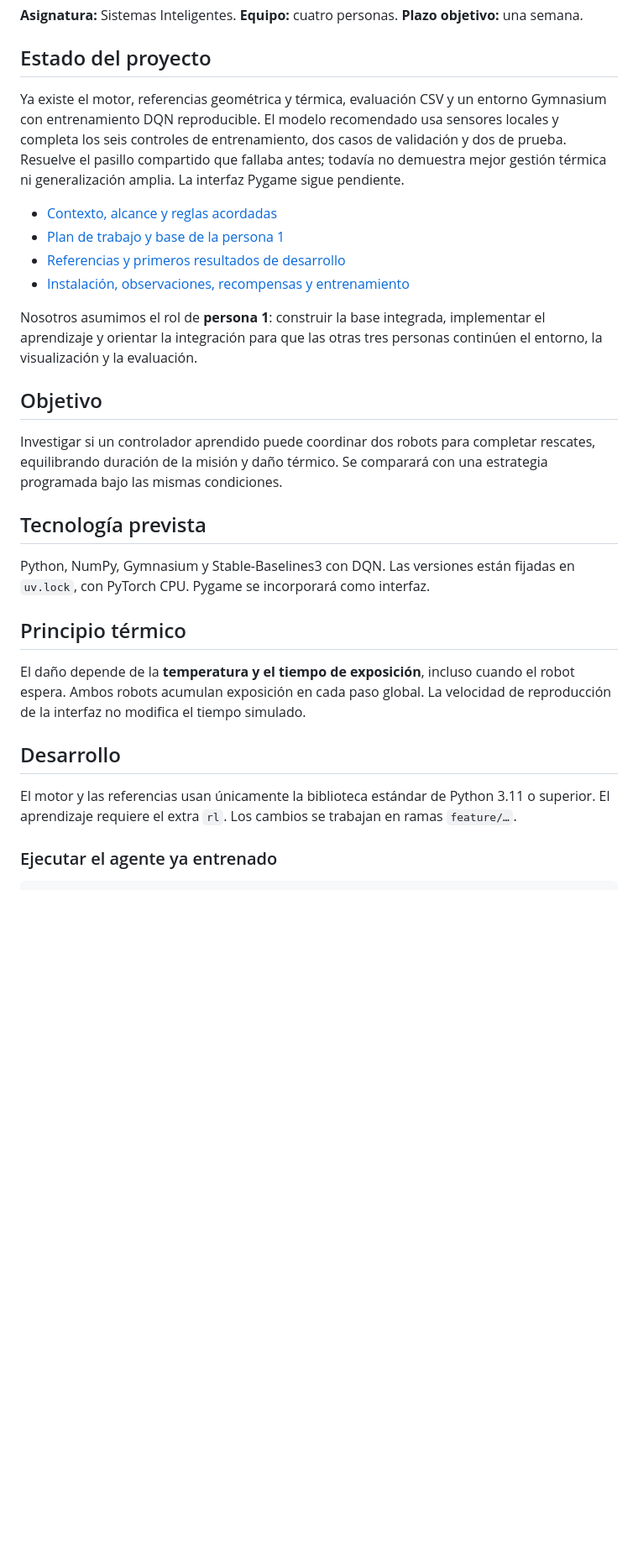
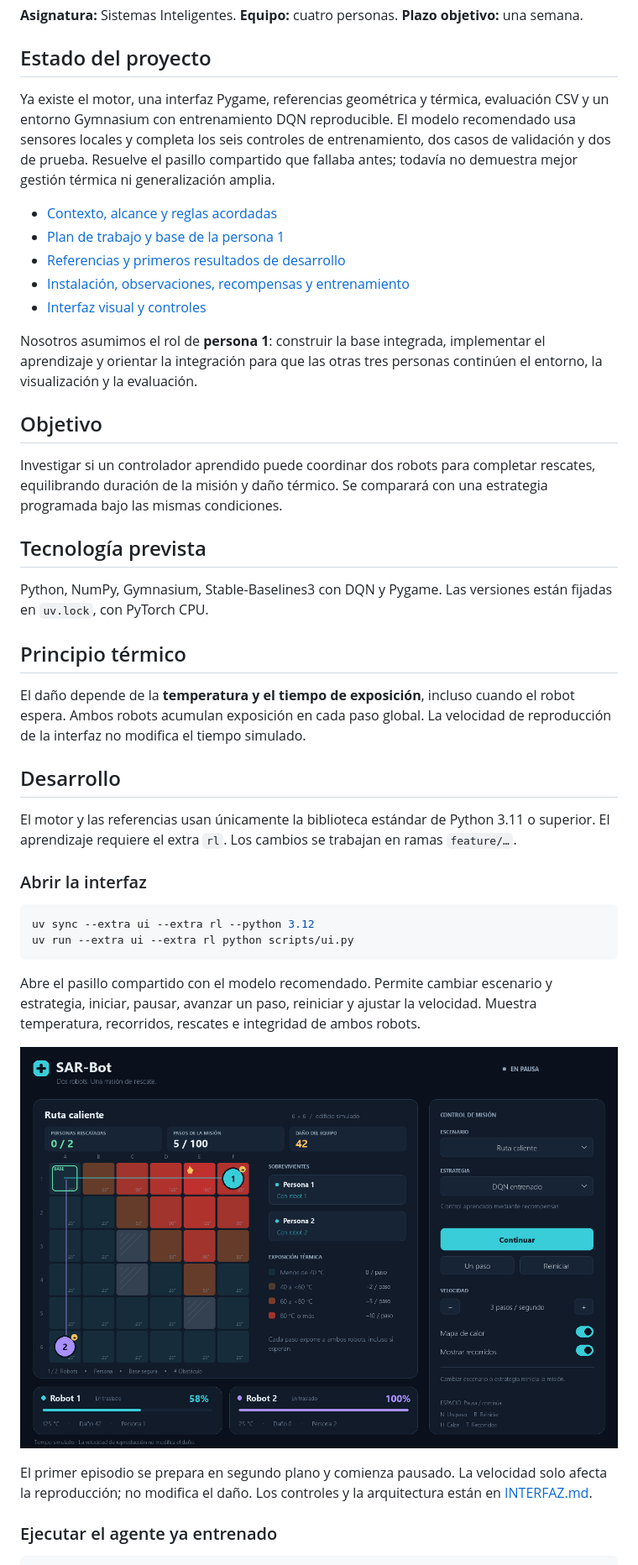
Before and after one commit to MelannyJutinico/SAR-Bot, a Markdown page: README.md, the part around one of its changes. Shown at 84% size. Rendered like a GitHub page; pictures changed too: docs/images/ui-preview.png (added); blank space fills up the shorter version.

Commit message:
docs: add UI walkthrough and verified visual preview

````diff
--- a/README.md
+++ b/README.md
@@ -6,12 +6,13 @@ Simulación académica de rescate cooperativo: dos robots deben evacuar a dos so
 
 ## Estado del proyecto
 
-Ya existe el motor, referencias geométrica y térmica, evaluación CSV y un entorno Gymnasium con entrenamiento DQN reproducible. El modelo recomendado usa sensores locales y completa los seis controles de entrenamiento, dos casos de validación y dos de prueba. Resuelve el pasillo compartido que fallaba antes; todavía no demuestra mejor gestión térmica ni generalización amplia. La interfaz Pygame sigue pendiente.
+Ya existe el motor, una interfaz Pygame, referencias geométrica y térmica, evaluación CSV y un entorno Gymnasium con entrenamiento DQN reproducible. El modelo recomendado usa sensores locales y completa los seis controles de entrenamiento, dos casos de validación y dos de prueba. Resuelve el pasillo compartido que fallaba antes; todavía no demuestra mejor gestión térmica ni generalización amplia.
 
 - [Contexto, alcance y reglas acordadas](docs/CONTEXTO.md)
 - [Plan de trabajo y base de la persona 1](docs/PLAN_DE_TRABAJO.md)
 - [Referencias y primeros resultados de desarrollo](docs/EVALUACION.md)
 - [Instalación, observaciones, recompensas y entrenamiento](docs/APRENDIZAJE.md)
+- [Interfaz visual y controles](docs/INTERFAZ.md)
 
 Nosotros asumimos el rol de **persona 1**: construir la base integrada, implementar el aprendizaje y orientar la integración para que las otras tres personas continúen el entorno, la visualización y la evaluación.
 
@@ -21,7 +22,7 @@ Investigar si un controlador aprendido puede coordinar dos robots para completar
 
 ## Tecnología prevista
 
-Python, NumPy, Gymnasium y Stable-Baselines3 con DQN. Las versiones están fijadas en `uv.lock`, con PyTorch CPU. Pygame se incorporará como interfaz.
+Python, NumPy, Gymnasium, Stable-Baselines3 con DQN y Pygame. Las versiones están fijadas en `uv.lock`, con PyTorch CPU.
 
 ## Principio térmico
 
@@ -30,6 +31,19 @@ El daño depende de la **temperatura y el tiempo de exposición**, incluso cuand
 ## Desarrollo
 
 El motor y las referencias usan únicamente la biblioteca estándar de Python 3.11 o superior. El aprendizaje requiere el extra `rl`. Los cambios se trabajan en ramas `feature/…`.
+
+### Abrir la interfaz
+
+```powershell
+uv sync --extra ui --extra rl --python 3.12
+uv run --extra ui --extra rl python scripts/ui.py
+```
+
+Abre el pasillo compartido con el modelo recomendado. Permite cambiar escenario y estrategia, iniciar, pausar, avanzar un paso, reiniciar y ajustar la velocidad. Muestra temperatura, recorridos, rescates e integridad de ambos robots.
+
+![Interfaz de SAR-Bot durante un rescate con riesgo térmico](docs/images/ui-preview.png)
+
+El primer episodio se prepara en segundo plano y comienza pausado. La velocidad solo afecta la reproducción; no modifica el daño. Los controles y la arquitectura están en [INTERFAZ.md](docs/INTERFAZ.md).
 
 ### Ejecutar el agente ya entrenado
 
````
Also changed, not shown: other parts of README.md (+4 -1 lines), docs/CONTEXTO.md (+7 -1 lines), docs/INTERFAZ.md (added, +74 -0 lines), docs/PLAN_DE_TRABAJO.md (+4 -4 lines), 1 other file.
